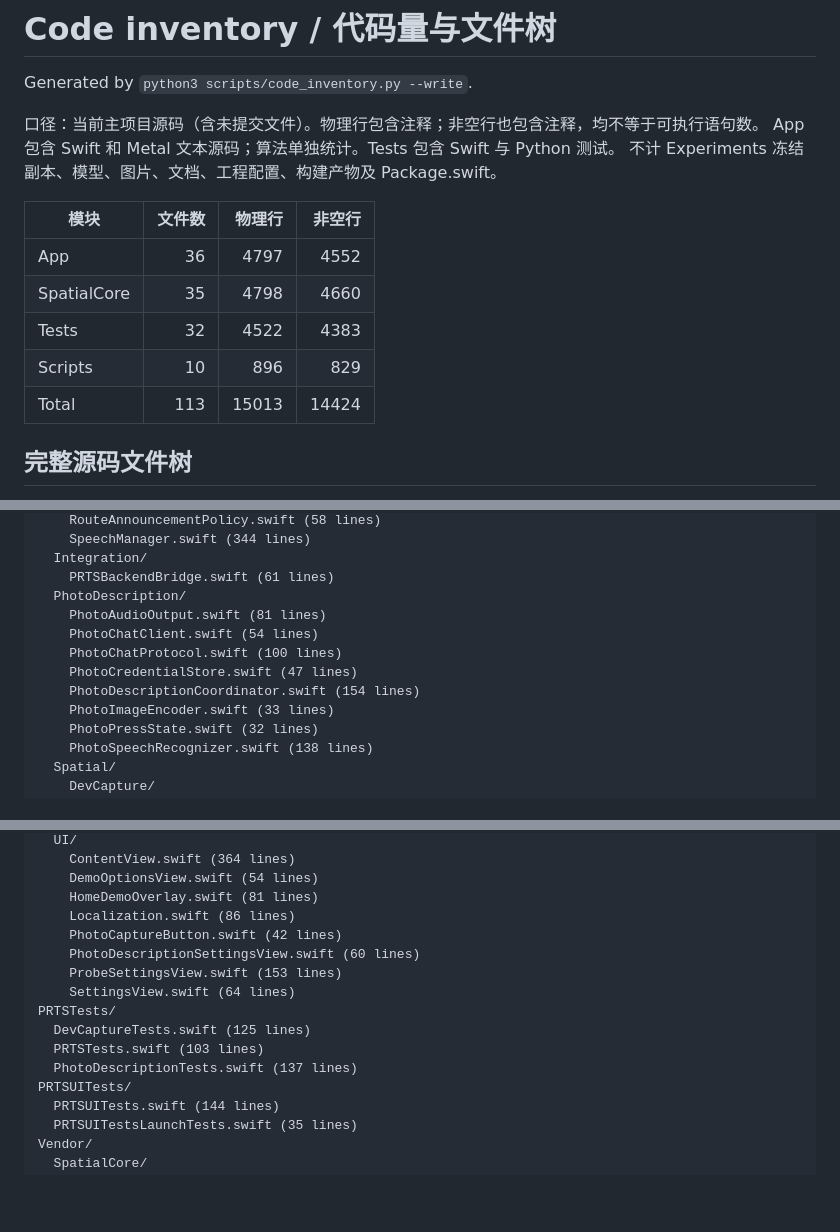
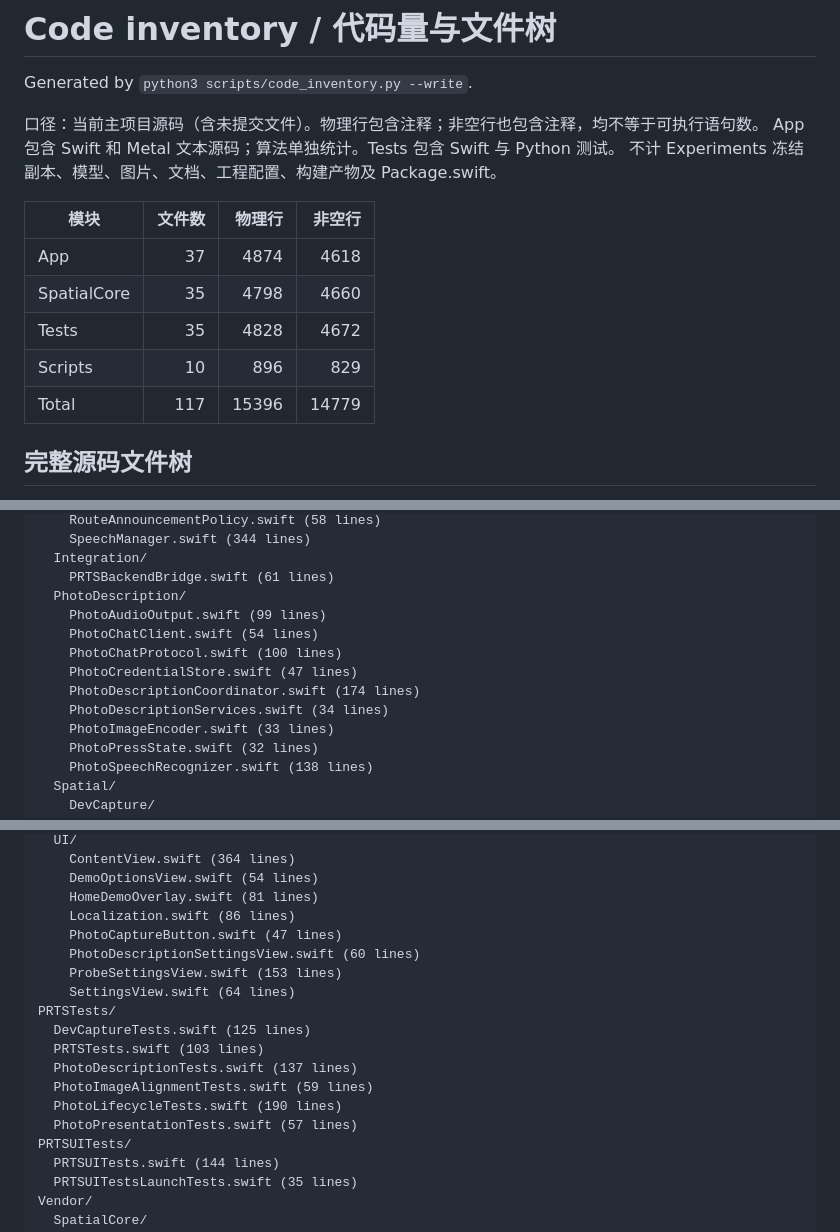
Before and after one commit to Rebel-Gloria/PRTS, a Markdown page: docs/architecture/CODE_INVENTORY.md, 3 parts joined by grey strips. GitHub-like rendering; blank space fills up the shorter version.

```diff
--- a/docs/architecture/CODE_INVENTORY.md
+++ b/docs/architecture/CODE_INVENTORY.md
@@ -8,11 +8,11 @@ App 包含 Swift 和 Metal 文本源码；算法单独统计。Tests 包含 Swif
 
 | 模块 | 文件数 | 物理行 | 非空行 |
 |---|---:|---:|---:|
-| App | 36 | 4797 | 4552 |
+| App | 37 | 4874 | 4618 |
 | SpatialCore | 35 | 4798 | 4660 |
-| Tests | 32 | 4522 | 4383 |
+| Tests | 35 | 4828 | 4672 |
 | Scripts | 10 | 896 | 829 |
-| Total | 113 | 15013 | 14424 |
+| Total | 117 | 15396 | 14779 |
 
 ## 完整源码文件树
 
@@ -35,11 +35,12 @@ PRTS/
   Integration/
     PRTSBackendBridge.swift (61 lines)
   PhotoDescription/
-    PhotoAudioOutput.swift (81 lines)
+    PhotoAudioOutput.swift (99 lines)
     PhotoChatClient.swift (54 lines)
     PhotoChatProtocol.swift (100 lines)
     PhotoCredentialStore.swift (47 lines)
-    PhotoDescriptionCoordinator.swift (154 lines)
+    PhotoDescriptionCoordinator.swift (174 lines)
+    PhotoDescriptionServices.swift (34 lines)
     PhotoImageEncoder.swift (33 lines)
     PhotoPressState.swift (32 lines)
     PhotoSpeechRecognizer.swift (138 lines)
@@ -63,7 +64,7 @@ PRTS/
     DemoOptionsView.swift (54 lines)
     HomeDemoOverlay.swift (81 lines)
     Localization.swift (86 lines)
-    PhotoCaptureButton.swift (42 lines)
+    PhotoCaptureButton.swift (47 lines)
     PhotoDescriptionSettingsView.swift (60 lines)
     ProbeSettingsView.swift (153 lines)
     SettingsView.swift (64 lines)
@@ -71,6 +72,9 @@ PRTSTests/
   DevCaptureTests.swift (125 lines)
   PRTSTests.swift (103 lines)
   PhotoDescriptionTests.swift (137 lines)
+  PhotoImageAlignmentTests.swift (59 lines)
+  PhotoLifecycleTests.swift (190 lines)
+  PhotoPresentationTests.swift (57 lines)
 PRTSUITests/
   PRTSUITests.swift (144 lines)
   PRTSUITestsLaunchTests.swift (35 lines)
```
Also changed, not shown: docs/PHOTO_DESCRIPTION.md (+23 -1 lines), docs/architecture/CODE_STRUCTURE.md (+1 -0 lines).
